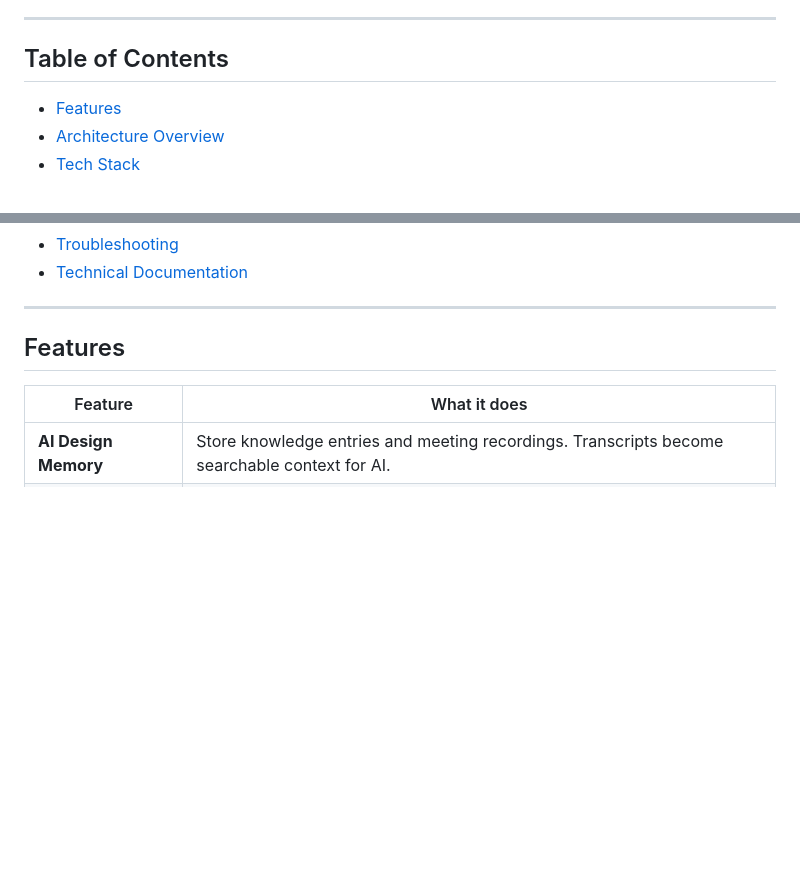
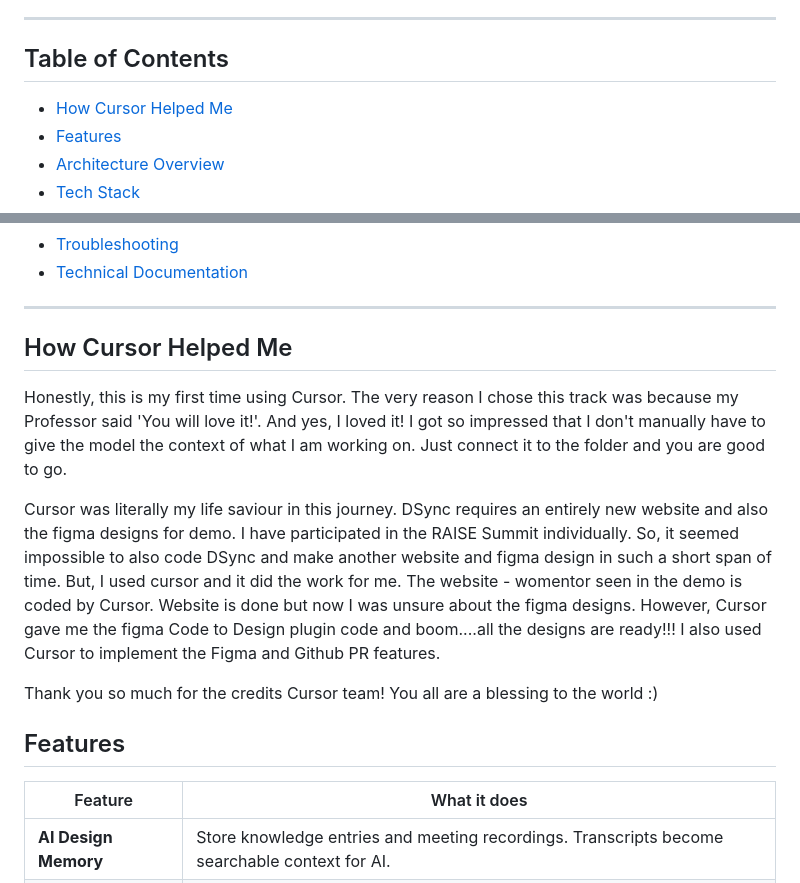
Before and after one commit to srusam/DSync-RAISE-Summit, a Markdown page: README.md, 2 parts joined by grey strips. Drawn GitHub-style; blank space fills up the shorter version.

Commit message:
Add personal experience with Cursor to README
Added a section detailing personal experiences with Cursor and its benefits.

```diff
--- a/README.md
+++ b/README.md
@@ -8,6 +8,7 @@ Built for the RAISE Summit hackathon. DSync uses **Otari AI** for design review
 
 ## Table of Contents
 
+- [How Cursor Helped Me](#Cursor-Usage)
 - [Features](#features)
 - [Architecture Overview](#architecture-overview)
 - [Tech Stack](#tech-stack)
@@ -23,6 +24,12 @@ Built for the RAISE Summit hackathon. DSync uses **Otari AI** for design review
 - [Technical Documentation](#technical-documentation)
 
 ---
+## How Cursor Helped Me
+Honestly, this is my first time using Cursor. The very reason I chose this track was because my Professor said 'You will love it!'. And yes, I loved it! I got so impressed that I don't manually have to give the model the context of what I am working on. Just connect it to the folder and you are good to go.
+
+Cursor was literally my life saviour in this journey. DSync requires an entirely new website and also the figma designs for demo. I have participated in the RAISE Summit individually. So, it seemed impossible to also code DSync and make another website and figma design in such a short span of time. But, I used cursor and it did the work for me. The website - womentor seen in the demo is coded by Cursor. Website is done but now I was unsure about the figma designs. However, Cursor gave me the figma Code to Design plugin code and boom....all the designs are ready!!! I also used Cursor to implement the Figma and Github PR features.
+
+Thank you so much for the credits Cursor team! You all are a blessing to the world :)
 
 ## Features
 
```
